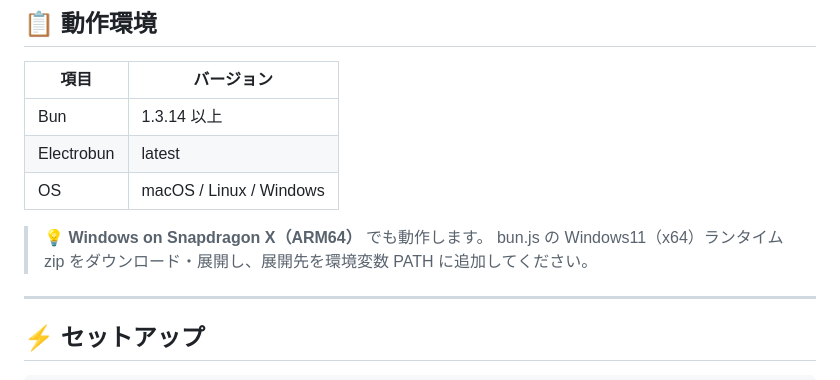
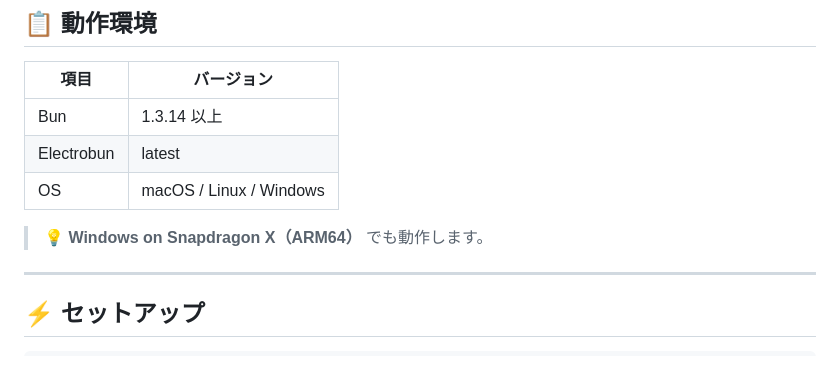
Before and after one commit to maachang/vja, a Markdown page: README.md, the part around the change. Drawn GitHub-style.

Commit message:
README: Snapdragon X(ARM64)のx86版Bun導入手順を削除（不要）
Co-Authored-By: Claude Sonnet 5.5 <noreply@anthropic.com>

```diff
--- a/README.md
+++ b/README.md
@@ -227,7 +227,6 @@ GAS や AWS Lambda などの無料・低価格クラウドサービスは便利
 | OS | macOS / Linux / Windows |
 
 > 💡 **Windows on Snapdragon X（ARM64）** でも動作します。
-> bun.js の Windows11（x64）ランタイム zip をダウンロード・展開し、展開先を環境変数 PATH に追加してください。
 
 ---
 
```
